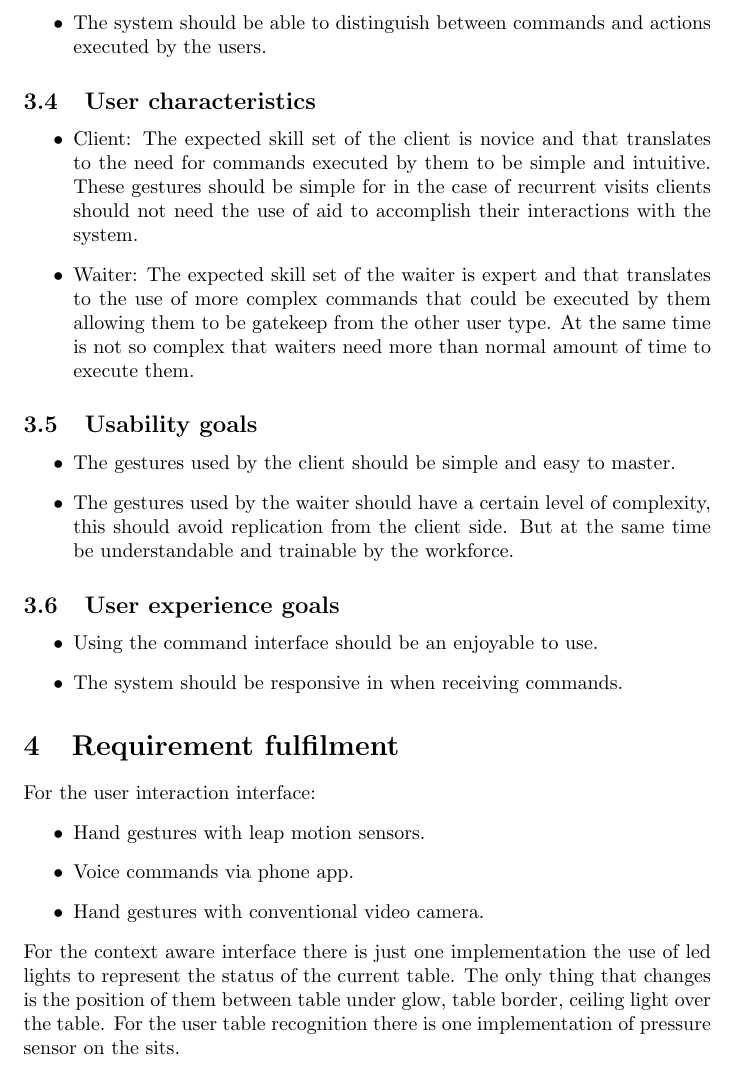
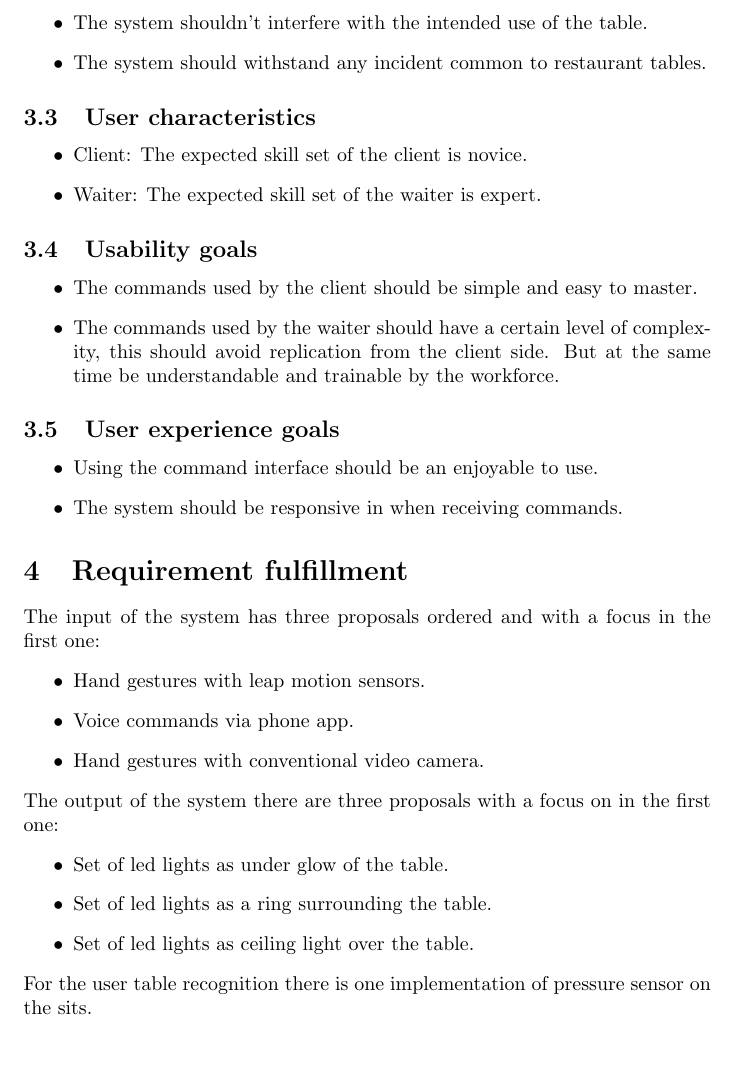
Before and after one commit to NikaelaBalla/SmartTable-Project, a LaTeX document (Requirements Analysis.tex): part of page 3 of 3, cut at the place of the change. Compiled offline with pdfLaTeX.

Commit message:
Updating requirements.

```diff
--- a/Requirements Analysis.tex
+++ b/Requirements Analysis.tex
@@ -63 +57,0 @@ This proccess will be explained in more detail in the requirements section.
-    \item The system should be able to distinguish between commands and actions executed by the users.
@@ -64,27 +61,34 @@ This proccess will be explained in more detail in the requirements section.
+    \item The system shouldn’t interfere with the intended use of the table.
+    \item The system should withstand any incident common to restaurant tables.
 \end{itemize}
 \subsection{User characteristics}
 \begin{itemize}
-    \item Client: The expected skill set of the client is novice and that translates to the need for commands executed by them to be simple and intuitive. These gestures should be simple for in the case of recurrent visits clients should not need the use of aid to accomplish their interactions with the system.
-    \item Waiter: The expected skill set of the waiter is expert and that translates to the use of more complex commands that could be executed by them allowing them to be gatekeep from the other user type. At the same time is not so complex that waiters need more than normal amount of time to execute them.
+    \item Client: The expected skill set of the client is novice.
+    \item Waiter: The expected skill set of the waiter is expert.
 \end{itemize}
 \subsection{Usability goals}
 \begin{itemize}
-    \item The gestures used by the client should be simple and easy to master.
-    \item The gestures used by the waiter should have a certain level of complexity, this should avoid replication from the client side. But at the same time be understandable and trainable by the workforce.
+    \item The commands used by the client should be simple and easy to master.
+    \item The commands used by the waiter should have a certain level of complexity, this should avoid replication from the client side. But at the same time be understandable and trainable by the workforce.
 \end{itemize}
 \subsection{User experience goals}
 \begin{itemize}
     \item Using the command interface should be an enjoyable to use.
     \item The system should be responsive in when receiving commands.
 \end{itemize}
-\section{Requirement fulfilment}
-For the user interaction interface:
+\section{Requirement fulfillment}
+The input of the system has three proposals ordered and with a focus in the first one:
 \begin{itemize}
     \item Hand gestures with leap motion sensors.
     \item Voice commands via phone app.
     \item Hand gestures with conventional video camera.
 \end{itemize}
-For the context aware interface there is just one implementation the use of led lights to represent the status of the current table. The only thing that changes is the position of them between table under glow, table border, ceiling light over the table.
+The output of the system there are three proposals with a focus on in the first one:
+\begin{itemize}
+    \item Set of led lights as under glow of the table.
+    \item Set of led lights as a ring surrounding the table.
+    \item Set of led lights as ceiling light over the table.
+\end{itemize}
 For the user table recognition there is one implementation of pressure sensor on the sits.
 \bibliography{mybib}
 \end{document}
```
Also changed, not shown: Requirements Analysis.tex (16 more changed lines).
